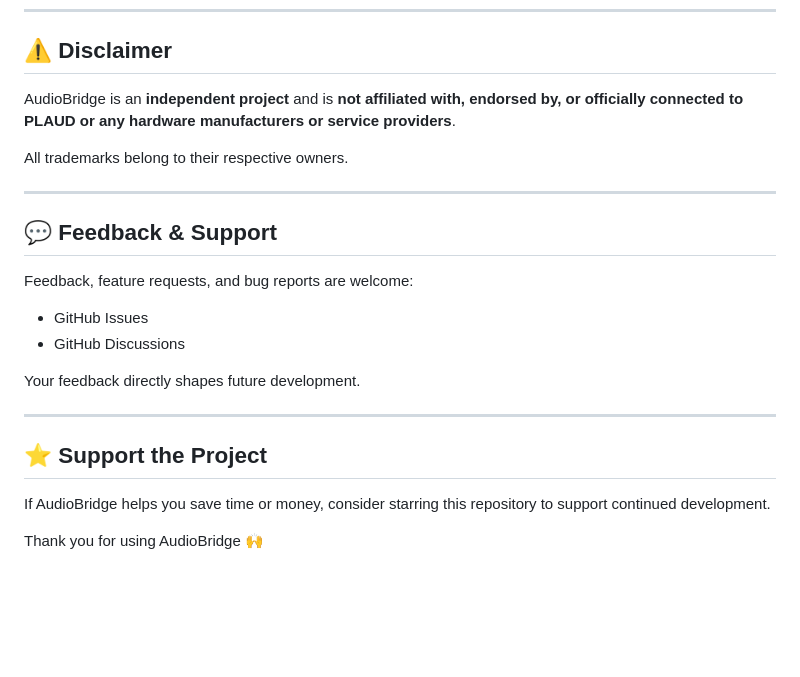
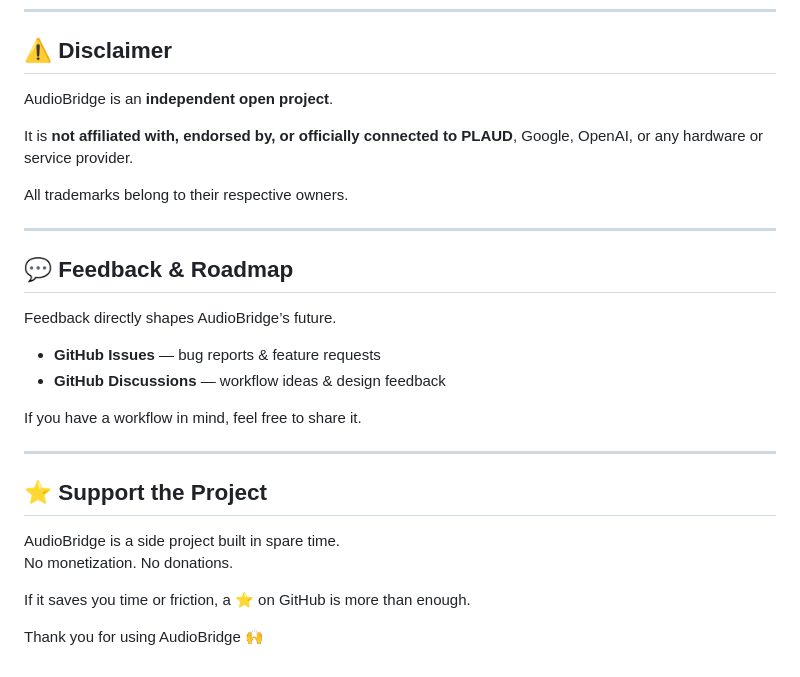
Before and after one commit to audiobridge-ai/browser-extension, a Markdown page: README.md, the part around one of its changes. Rendered like a GitHub page; blank space fills up the shorter version.

```diff
--- a/README.md
+++ b/README.md
@@ -102,25 +138,30 @@ Users are responsible for ensuring their API usage complies with applicable thir
 
 ## ⚠️ Disclaimer
 
-AudioBridge is an **independent project** and is **not affiliated with, endorsed by, or officially connected to PLAUD or any hardware manufacturers or service providers**.
+AudioBridge is an **independent open project**.
+
+It is **not affiliated with, endorsed by, or officially connected to PLAUD**, Google, OpenAI, or any hardware or service provider.
 
 All trademarks belong to their respective owners.
 
 ---
 
-## 💬 Feedback & Support
+## 💬 Feedback & Roadmap
 
-Feedback, feature requests, and bug reports are welcome:
+Feedback directly shapes AudioBridge’s future.
 
-* GitHub Issues
-* GitHub Discussions
+- **GitHub Issues** — bug reports & feature requests
+- **GitHub Discussions** — workflow ideas & design feedback
 
-Your feedback directly shapes future development.
+If you have a workflow in mind, feel free to share it.
 
 ---
 
 ## ⭐ Support the Project
 
-If AudioBridge helps you save time or money, consider starring this repository to support continued development.
+AudioBridge is a side project built in spare time.
+No monetization. No donations.
+
+If it saves you time or friction, a ⭐ on GitHub is more than enough.
 
 Thank you for using AudioBridge 🙌
```
Also changed, not shown: other parts of README.md (+91 -55 lines).
